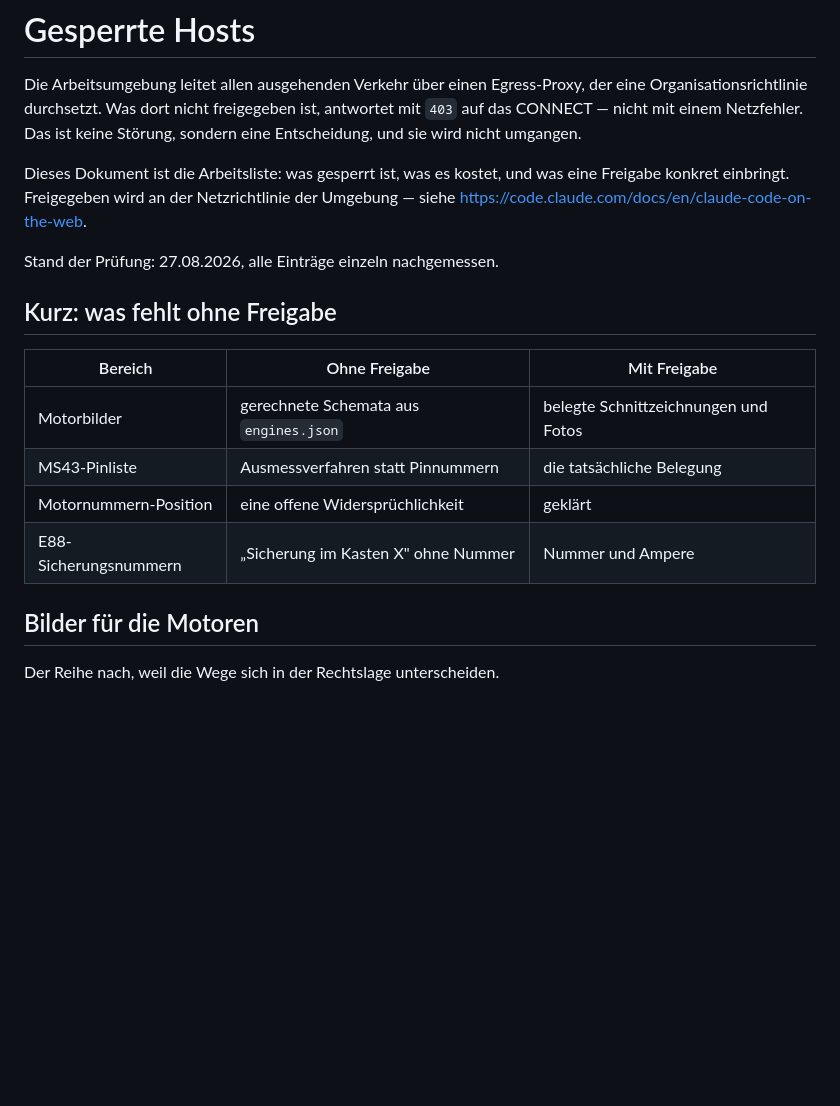
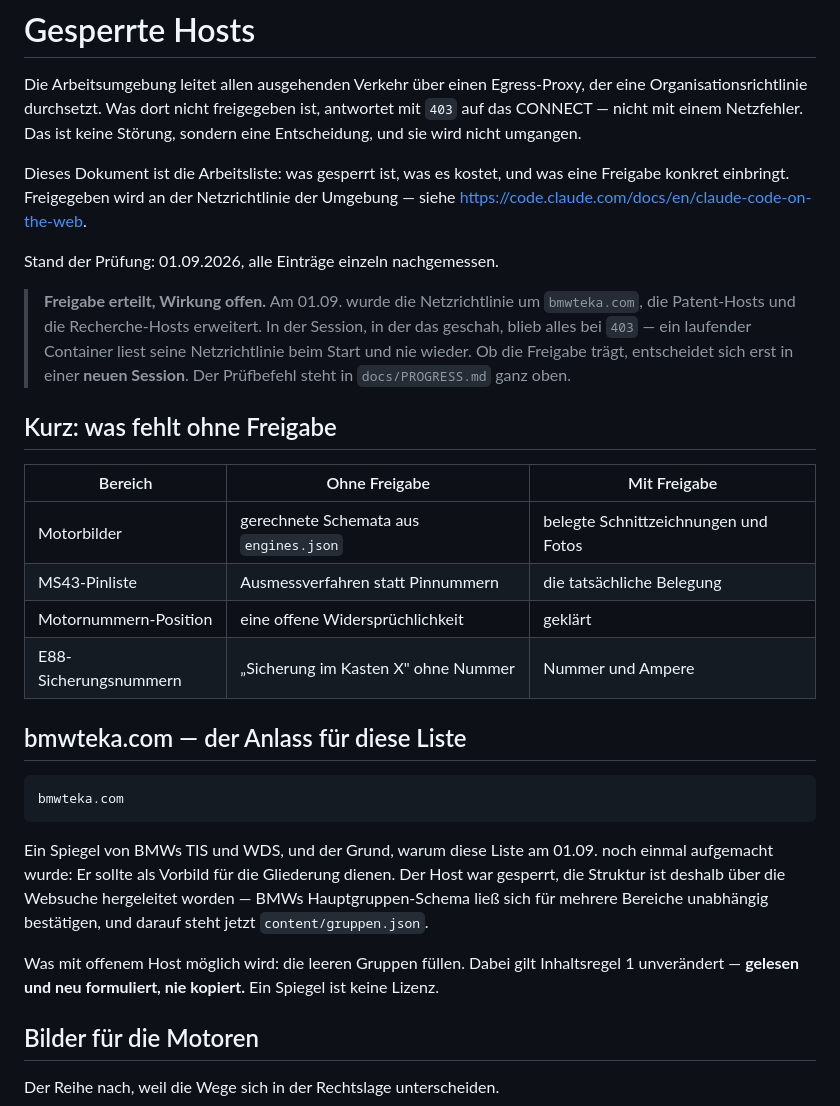
Before and after one commit to tagmbh/diag4free, a Markdown page: docs/GESPERRTE-HOSTS.md, the part around the change. GitHub-like rendering; blank space fills up the shorter version.

````diff
--- a/docs/GESPERRTE-HOSTS.md
+++ b/docs/GESPERRTE-HOSTS.md
@@ -10,7 +10,14 @@ was eine Freigabe konkret einbringt. Freigegeben wird an der Netzrichtlinie
 der Umgebung — siehe
 <https://code.claude.com/docs/en/claude-code-on-the-web>.
 
-Stand der Prüfung: 27.08.2026, alle Einträge einzeln nachgemessen.
+Stand der Prüfung: 01.09.2026, alle Einträge einzeln nachgemessen.
+
+> **Freigabe erteilt, Wirkung offen.** Am 01.09. wurde die Netzrichtlinie um
+> `bmwteka.com`, die Patent-Hosts und die Recherche-Hosts erweitert. In der
+> Session, in der das geschah, blieb alles bei `403` — ein laufender
+> Container liest seine Netzrichtlinie beim Start und nie wieder. Ob die
+> Freigabe trägt, entscheidet sich erst in einer **neuen Session**. Der
+> Prüfbefehl steht in `docs/PROGRESS.md` ganz oben.
 
 ## Kurz: was fehlt ohne Freigabe
 
@@ -20,6 +27,23 @@ Stand der Prüfung: 27.08.2026, alle Einträge einzeln nachgemessen.
 | MS43-Pinliste | Ausmessverfahren statt Pinnummern | die tatsächliche Belegung |
 | Motornummern-Position | eine offene Widersprüchlichkeit | geklärt |
 | E88-Sicherungsnummern | „Sicherung im Kasten X" ohne Nummer | Nummer und Ampere |
+
+## bmwteka.com — der Anlass für diese Liste
+
+```
+bmwteka.com
+```
+
+Ein Spiegel von BMWs TIS und WDS, und der Grund, warum diese Liste am
+01.09. noch einmal aufgemacht wurde: Er sollte als Vorbild für die
+Gliederung dienen. Der Host war gesperrt, die Struktur ist deshalb über
+die Websuche hergeleitet worden — BMWs Hauptgruppen-Schema ließ sich für
+mehrere Bereiche unabhängig bestätigen, und darauf steht jetzt
+`content/gruppen.json`.
+
+Was mit offenem Host möglich wird: die leeren Gruppen füllen. Dabei gilt
+Inhaltsregel 1 unverändert — **gelesen und neu formuliert, nie kopiert.**
+Ein Spiegel ist keine Lizenz.
 
 ## Bilder für die Motoren
 
````
Also changed, not shown: docs/PROGRESS.md (+67 -1 lines).
